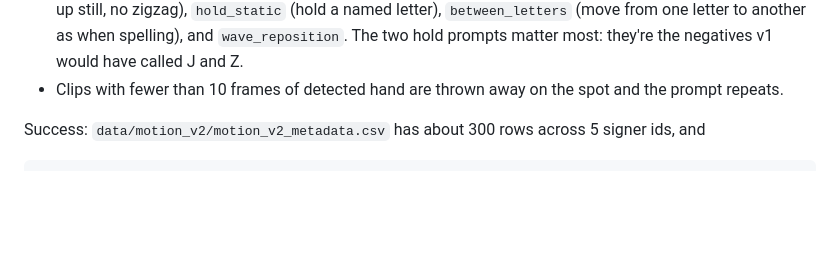
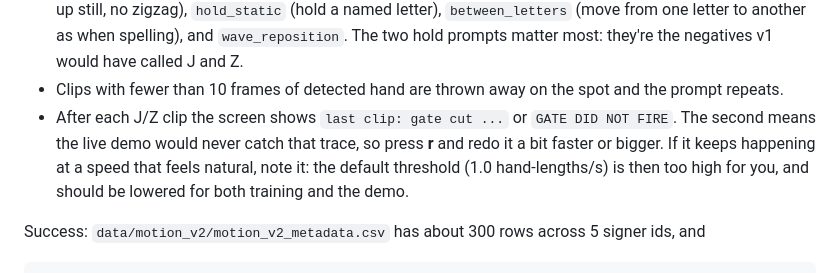
Before and after one commit to benparrack/asl-recognition, a Markdown page: HUMAN_TODO.md, the part around the change. Drawn GitHub-style; blank space fills up the shorter version.

```diff
--- a/HUMAN_TODO.md
+++ b/HUMAN_TODO.md
@@ -38,6 +38,12 @@ last clip, n moves to the next label, q quits (anything already captured is kept
   v1 would have called J and Z.
 - Clips with fewer than 10 frames of detected hand are thrown away on the spot
   and the prompt repeats.
+- After each J/Z clip the screen shows `last clip: gate cut ...` or
+  `GATE DID NOT FIRE`. The second means the live demo would never catch that
+  trace, so press **r** and redo it a bit faster or bigger. If it keeps
+  happening at a speed that feels natural, note it: the default threshold (1.0
+  hand-lengths/s) is then too high for you, and should be lowered for both
+  training and the demo.
 
 Success: `data/motion_v2/motion_v2_metadata.csv` has about 300 rows across 5
 signer ids, and
```
Also changed, not shown: AUTONOMOUS_RUN_REPORT.md (+12 -2 lines), DECISIONS.md (+22 -0 lines).
